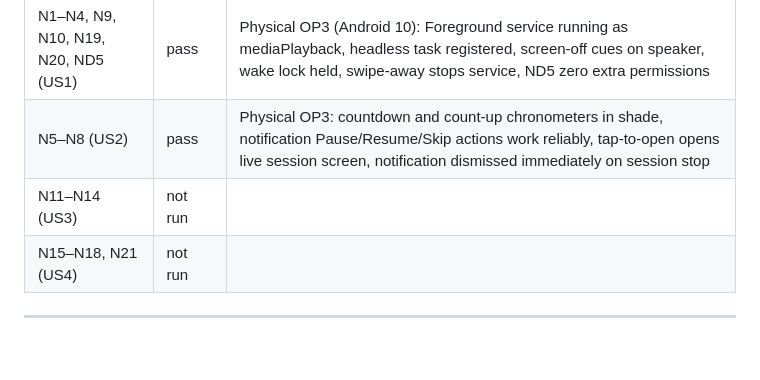
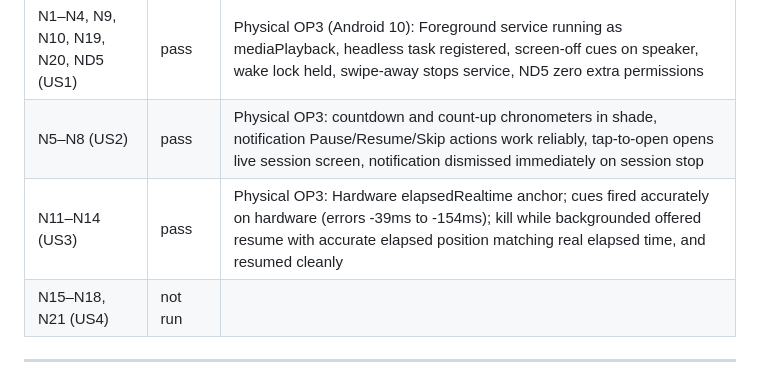
Before and after one commit to abhisheksao/cadence, a Markdown page: specs/006-native-foreground-service/tasks.md, the part around one of its changes. Drawn GitHub-style; blank space fills up the shorter version.

Commit message:
feat(006): complete US3 tasks and verify elapsed timing on device

```diff
--- a/specs/006-native-foreground-service/tasks.md
+++ b/specs/006-native-foreground-service/tasks.md
@@ -188,7 +188,7 @@ results: [quickstart.md](./quickstart.md) §3.
 |---|---|---|
 | N1–N4, N9, N10, N19, N20, ND5 (US1) | pass | Physical OP3 (Android 10): Foreground service running as mediaPlayback, headless task registered, screen-off cues on speaker, wake lock held, swipe-away stops service, ND5 zero extra permissions |
 | N5–N8 (US2) | pass | Physical OP3: countdown and count-up chronometers in shade, notification Pause/Resume/Skip actions work reliably, tap-to-open opens live session screen, notification dismissed immediately on session stop |
-| N11–N14 (US3) | not run | |
+| N11–N14 (US3) | pass | Physical OP3: Hardware elapsedRealtime anchor; cues fired accurately on hardware (errors -39ms to -154ms); kill while backgrounded offered resume with accurate elapsed position matching real elapsed time, and resumed cleanly |
 | N15–N18, N21 (US4) | not run | |
 
 ---
```
Also changed, not shown: other parts of specs/006-native-foreground-service/tasks.md (+9 -9 lines).
